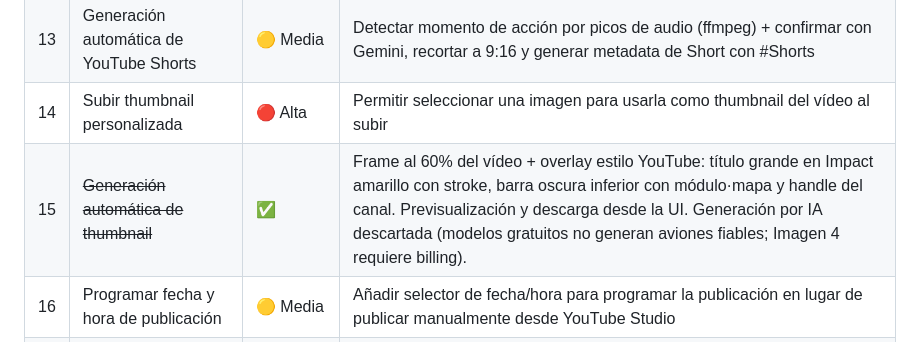
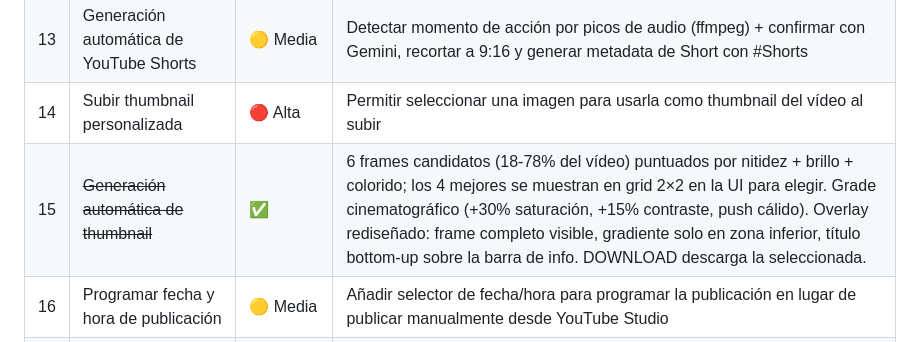
Before and after one commit to DSantamaria18/DCS-Video-Manager, a Markdown page: BACKLOG.md, the part around the change. GitHub-like rendering.

Commit message:
@ Update BACKLOG #15 description with thumbnail improvements
Co-Authored-By: Claude Sonnet 4.6 <noreply@anthropic.com>
@

```diff
--- a/BACKLOG.md
+++ b/BACKLOG.md
@@ -30,7 +30,7 @@
 | 12 | Informe de operaciones para el E111 | 🟡 Media | Generar un resumen de misión en formato informe militar para compartir en el foro/Discord del escuadrón |
 | 13 | Generación automática de YouTube Shorts | 🟡 Media | Detectar momento de acción por picos de audio (ffmpeg) + confirmar con Gemini, recortar a 9:16 y generar metadata de Short con #Shorts |
 | 14 | Subir thumbnail personalizada | 🔴 Alta | Permitir seleccionar una imagen para usarla como thumbnail del vídeo al subir |
-| 15 | ~~Generación automática de thumbnail~~ | ✅ | Frame al 60% del vídeo + overlay estilo YouTube: título grande en Impact amarillo con stroke, barra oscura inferior con módulo·mapa y handle del canal. Previsualización y descarga desde la UI. Generación por IA descartada (modelos gratuitos no generan aviones fiables; Imagen 4 requiere billing). |
+| 15 | ~~Generación automática de thumbnail~~ | ✅ | 6 frames candidatos (18-78% del vídeo) puntuados por nitidez + brillo + colorido; los 4 mejores se muestran en grid 2×2 en la UI para elegir. Grade cinematográfico (+30% saturación, +15% contraste, push cálido). Overlay rediseñado: frame completo visible, gradiente solo en zona inferior, título bottom-up sobre la barra de info. DOWNLOAD descarga la seleccionada. |
 | 16 | Programar fecha y hora de publicación | 🟡 Media | Añadir selector de fecha/hora para programar la publicación en lugar de publicar manualmente desde YouTube Studio |
 | 17 | Modo batch con UI | 🟡 Media | Permitir seleccionar múltiples vídeos y procesarlos/subirlos en cola desde la interfaz web |
 | 18 | Dashboard de estadísticas del canal | 🟢 Baja | Visualizar módulos más grabados, campañas en progreso y evolución de vídeos subidos desde `history.json` |
```
